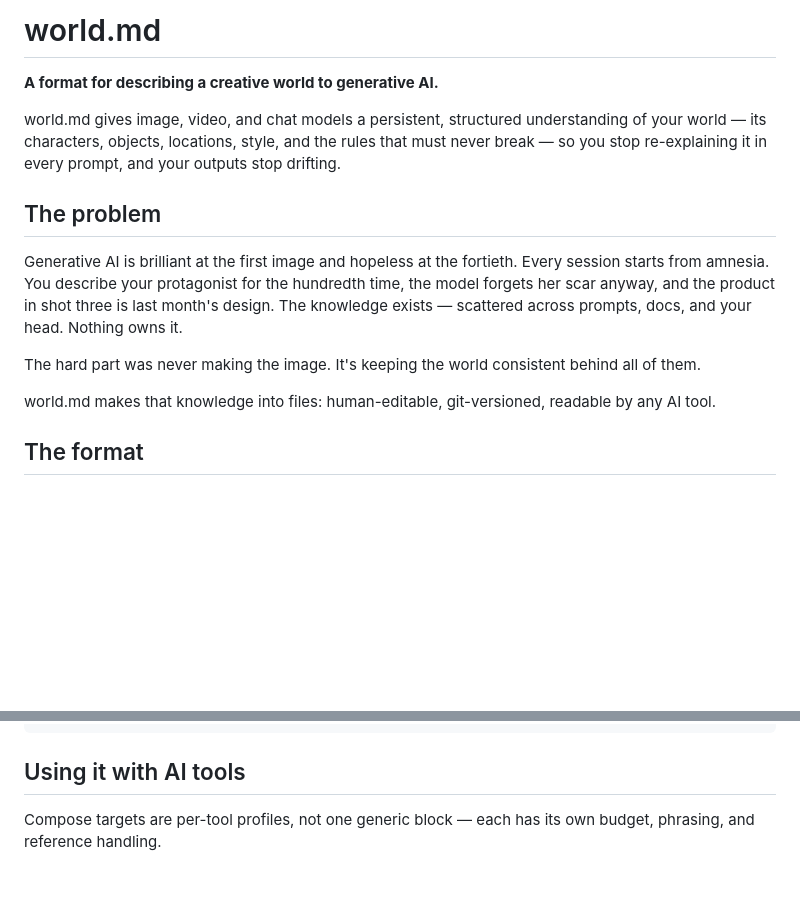
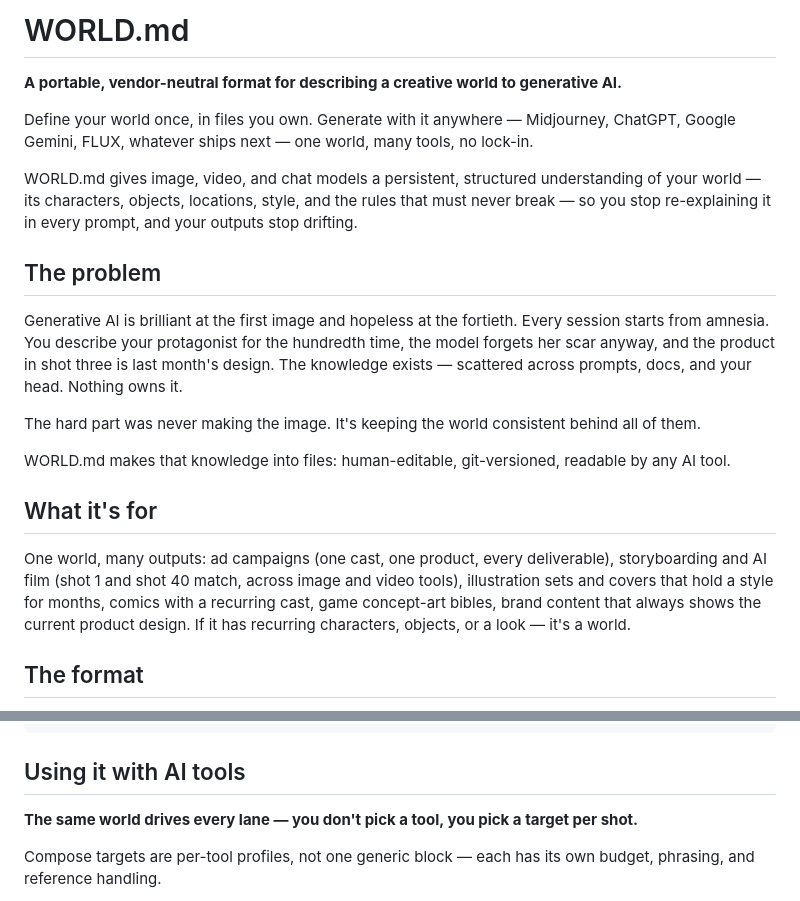
Before and after one commit to jydesign/world.md, a Markdown page: README.md, 2 parts joined by grey strips. Rendered like a GitHub page; blank space fills up the shorter version.

Commit message:
Rename and enhance README for WORLD.md
Updated references from 'world.md' to 'WORLD.md' and enhanced the description of its purpose and functionality.

```diff
--- a/README.md
+++ b/README.md
@@ -1,8 +1,10 @@
-# world.md
+# WORLD.md
 
-**A format for describing a creative world to generative AI.**
+**A portable, vendor-neutral format for describing a creative world to generative AI.**
 
-world.md gives image, video, and chat models a persistent, structured
+Define your world once, in files you own. Generate with it anywhere — Midjourney, ChatGPT, Google Gemini, FLUX, whatever ships next — one world, many tools, no lock-in.
+
+WORLD.md gives image, video, and chat models a persistent, structured
 understanding of your world — its characters, objects, locations, style,
 and the rules that must never break — so you stop re-explaining it in
 every prompt, and your outputs stop drifting.
@@ -18,8 +20,12 @@ prompts, docs, and your head. Nothing owns it.
 The hard part was never making the image. It's keeping the world consistent
 behind all of them.
 
-world.md makes that knowledge into files: human-editable, git-versioned,
+WORLD.md makes that knowledge into files: human-editable, git-versioned,
 readable by any AI tool.
+
+## What it's for
+
+One world, many outputs: ad campaigns (one cast, one product, every deliverable), storyboarding and AI film (shot 1 and shot 40 match, across image and video tools), illustration sets and covers that hold a style for months, comics with a recurring cast, game concept-art bibles, brand content that always shows the current product design. If it has recurring characters, objects, or a look — it's a world.
 
 ## The format
 
@@ -135,6 +141,8 @@ worldmd diff   HEAD~5        # entity-level change log
 
 ## Using it with AI tools
 
+**The same world drives every lane — you don't pick a tool, you pick a target per shot.**
+
 Compose targets are per-tool profiles, not one generic block — each has its
 own budget, phrasing, and reference handling.
 
```
Also changed, not shown: other parts of README.md (+4 -4 lines).
